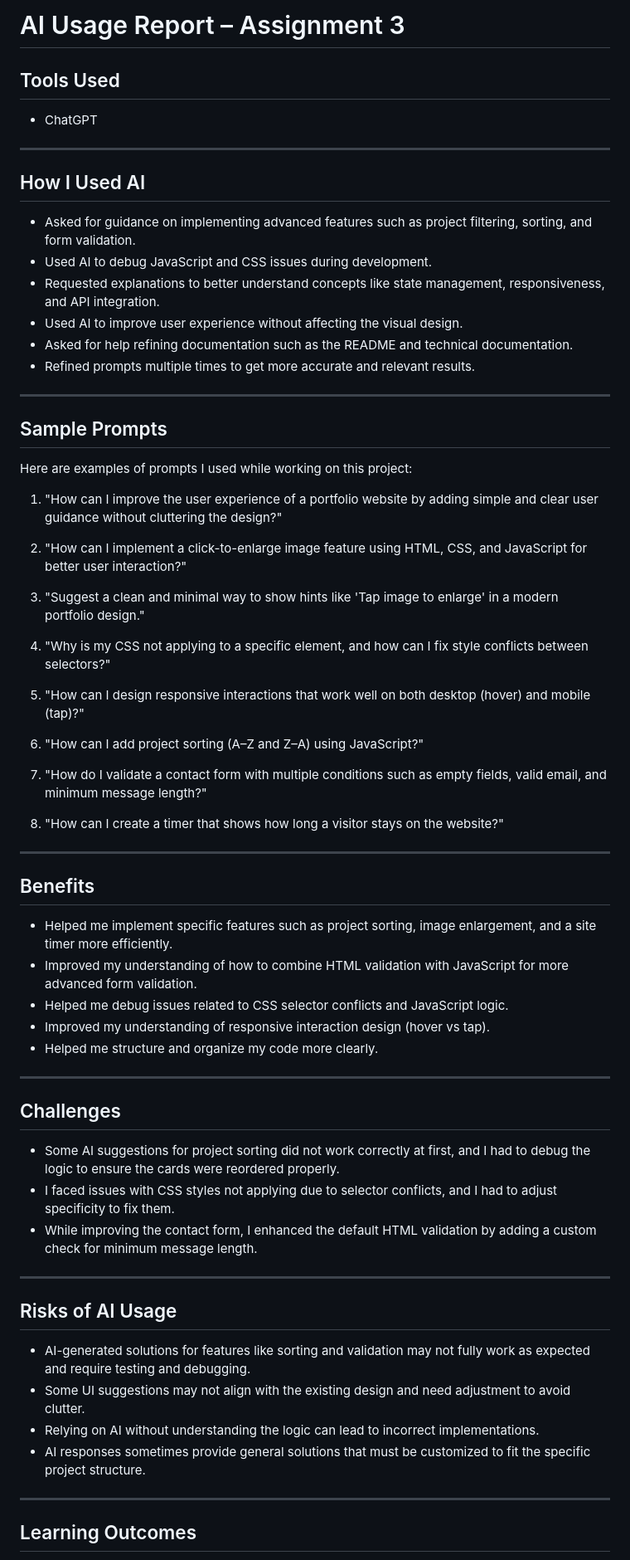
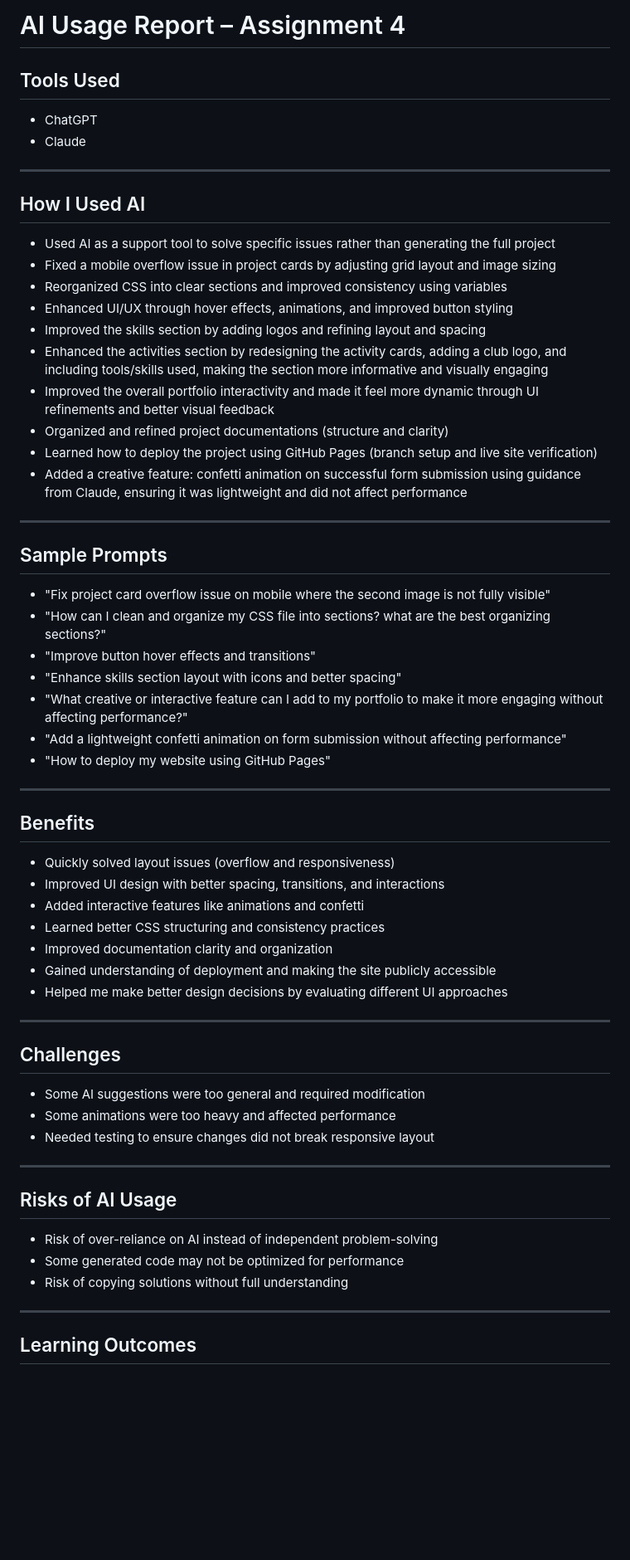
Before and after one commit to yasmieen-alshehri/202271660-YasmeenAlshehri-assignment4, a Markdown page: docs/ai-usage-report.md, the part around one of its changes. Shown at 83% size. Drawn GitHub-style; blank space fills up the shorter version.

Commit message:
update AI usage report for assignment 4

```diff
--- a/docs/ai-usage-report.md
+++ b/docs/ai-usage-report.md
@@ -1,67 +1,63 @@
-# AI Usage Report – Assignment 3
+# AI Usage Report – Assignment 4
 
 ## Tools Used
 - ChatGPT
+- Claude
 
 ---
 
 ## How I Used AI
 
-- Asked for guidance on implementing advanced features such as project filtering, sorting, and form validation.
-- Used AI to debug JavaScript and CSS issues during development.
-- Requested explanations to better understand concepts like state management, responsiveness, and API integration.
-- Used AI to improve user experience without affecting the visual design.
-- Asked for help refining documentation such as the README and technical documentation.
-- Refined prompts multiple times to get more accurate and relevant results.
+- Used AI as a support tool to solve specific issues rather than generating the full project
+- Fixed a mobile overflow issue in project cards by adjusting grid layout and image sizing
+- Reorganized CSS into clear sections and improved consistency using variables
+- Enhanced UI/UX through hover effects, animations, and improved button styling
+- Improved the skills section by adding logos and refining layout and spacing
+- Enhanced the activities section by redesigning the activity cards, adding a club logo, and including tools/skills used, making the section more informative and visually engaging
+- Improved the overall portfolio interactivity and made it feel more dynamic through UI refinements and better visual feedback
+- Organized and refined project documentations (structure and clarity)
+- Learned how to deploy the project using GitHub Pages (branch setup and live site verification)
+- Added a creative feature: confetti animation on successful form submission using guidance from Claude, ensuring it was lightweight and did not affect performance
 
 ---
 
 ## Sample Prompts
 
-Here are examples of prompts I used while working on this project:
-
-1. "How can I improve the user experience of a portfolio website by adding simple and clear user guidance without cluttering the design?"
-
-2. "How can I implement a click-to-enlarge image feature using HTML, CSS, and JavaScript for better user interaction?"
-
-3. "Suggest a clean and minimal way to show hints like 'Tap image to enlarge' in a modern portfolio design."
-
-4. "Why is my CSS not applying to a specific element, and how can I fix style conflicts between selectors?"
-
-5. "How can I design responsive interactions that work well on both desktop (hover) and mobile (tap)?"
-
-6. "How can I add project sorting (A–Z and Z–A) using JavaScript?"
-
-7. "How do I validate a contact form with multiple conditions such as empty fields, valid email, and minimum message length?"
-
-8. "How can I create a timer that shows how long a visitor stays on the website?"
+- "Fix project card overflow issue on mobile where the second image is not fully visible"
+- "How can I clean and organize my CSS file into sections? what are the best organizing sections?"
+- "Improve button hover effects and transitions"
+- "Enhance skills section layout with icons and better spacing"
+- "What creative or interactive feature can I add to my portfolio to make it more engaging without affecting performance?"
+- "Add a lightweight confetti animation on form submission without affecting performance"
+- "How to deploy my website using GitHub Pages"
 
 ---
 
 ## Benefits
 
-- Helped me implement specific features such as project sorting, image enlargement, and a site timer more efficiently.
-- Improved my understanding of how to combine HTML validation with JavaScript for more advanced form validation.
-- Helped me debug issues related to CSS selector conflicts and JavaScript logic.
-- Improved my understanding of responsive interaction design (hover vs tap).
-- Helped me structure and organize my code more clearly.
+- Quickly solved layout issues (overflow and responsiveness)
+- Improved UI design with better spacing, transitions, and interactions
+- Added interactive features like animations and confetti
+- Learned better CSS structuring and consistency practices
+- Improved documentation clarity and organization
+- Gained understanding of deployment and making the site publicly accessible
+- Helped me make better design decisions by evaluating different UI approaches
 
 ---
 
 ## Challenges
 
-- Some AI suggestions for project sorting did not work correctly at first, and I had to debug the logic to ensure the cards were reordered properly.
-- I faced issues with CSS styles not applying due to selector conflicts, and I had to adjust specificity to fix them.
-- While improving the contact form, I enhanced the default HTML validation by adding a custom check for minimum message length.
+- Some AI suggestions were too general and required modification
+- Some animations were too heavy and affected performance
+- Needed testing to ensure changes did not break responsive layout
 
 ---
 
 ## Risks of AI Usage
 
-- AI-generated solutions for features like sorting and validation may not fully work as expected and require testing and debugging.
-- Some UI suggestions may not align with the existing design and need adjustment to avoid clutter.
-- Relying on AI without understanding the logic can lead to incorrect implementations.
-- AI responses sometimes provide general solutions that must be customized to fit the specific project structure.
+- Risk of over-reliance on AI instead of independent problem-solving
+- Some generated code may not be optimized for performance
+- Risk of copying solutions without full understanding
 
 ---
 
```
Also changed, not shown: other parts of docs/ai-usage-report.md (+11 -10 lines).
